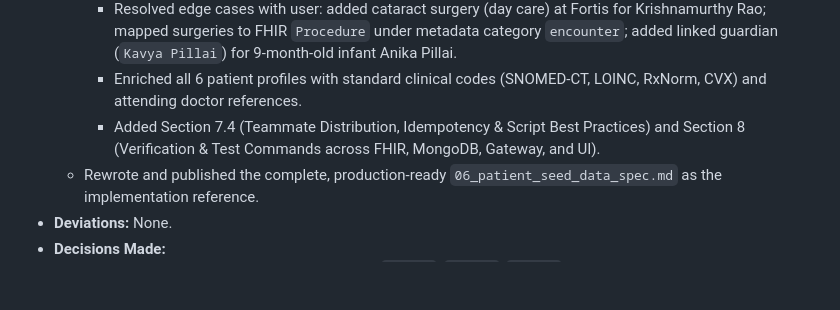
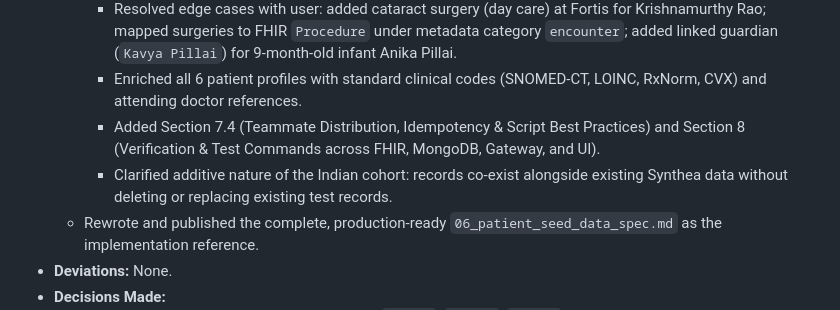
Before and after one commit to aditya-rathore04/Fedra, a Markdown page: project-memory/04_session_log.md, the part around the change. Rendered like a GitHub page; blank space fills up the shorter version.

```diff
--- a/project-memory/04_session_log.md
+++ b/project-memory/04_session_log.md
@@ -76,6 +76,7 @@ Every session must append a new entry to the bottom of this file.
     - Resolved edge cases with user: added cataract surgery (day care) at Fortis for Krishnamurthy Rao; mapped surgeries to FHIR `Procedure` under metadata category `encounter`; added linked guardian (`Kavya Pillai`) for 9-month-old infant Anika Pillai.
     - Enriched all 6 patient profiles with standard clinical codes (SNOMED-CT, LOINC, RxNorm, CVX) and attending doctor references.
     - Added Section 7.4 (Teammate Distribution, Idempotency & Script Best Practices) and Section 8 (Verification & Test Commands across FHIR, MongoDB, Gateway, and UI).
+    - Clarified additive nature of the Indian cohort: records co-exist alongside existing Synthea data without deleting or replacing existing test records.
   - Rewrote and published the complete, production-ready `06_patient_seed_data_spec.md` as the implementation reference.
 - **Deviations:** None.
 - **Decisions Made:**
```
Also changed, not shown: 06_patient_seed_data_spec.md (+6 -5 lines).
